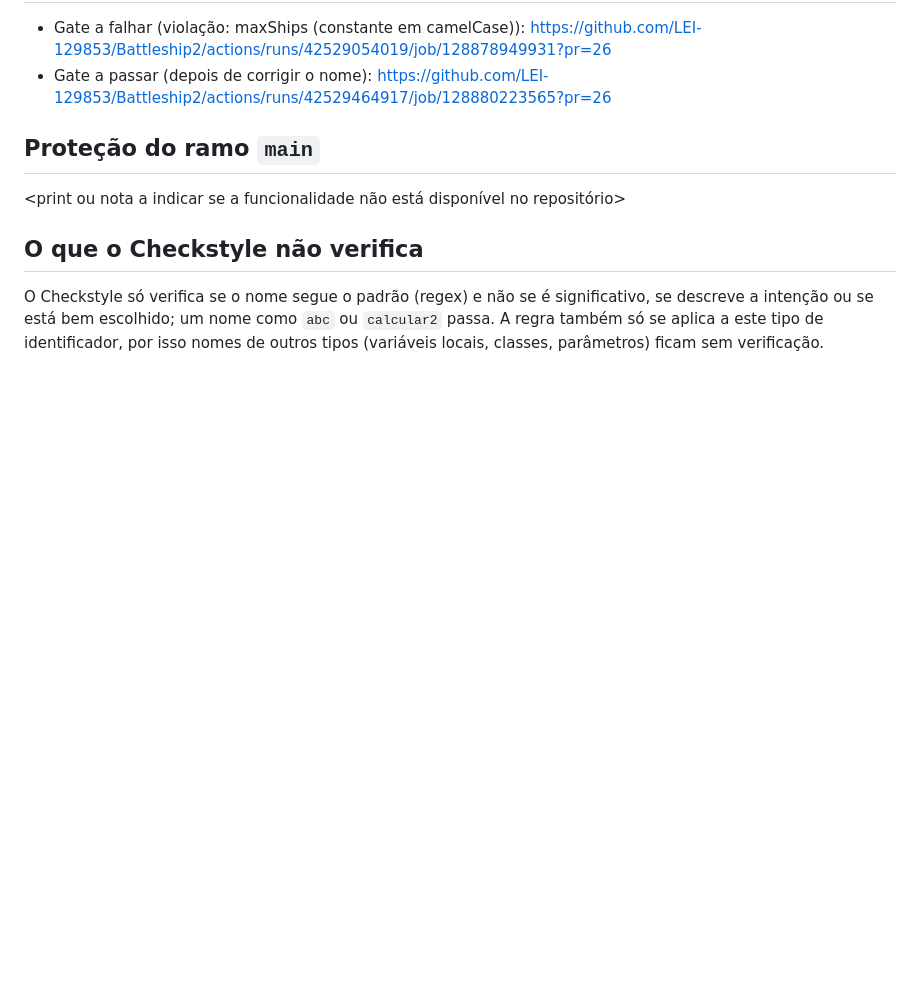
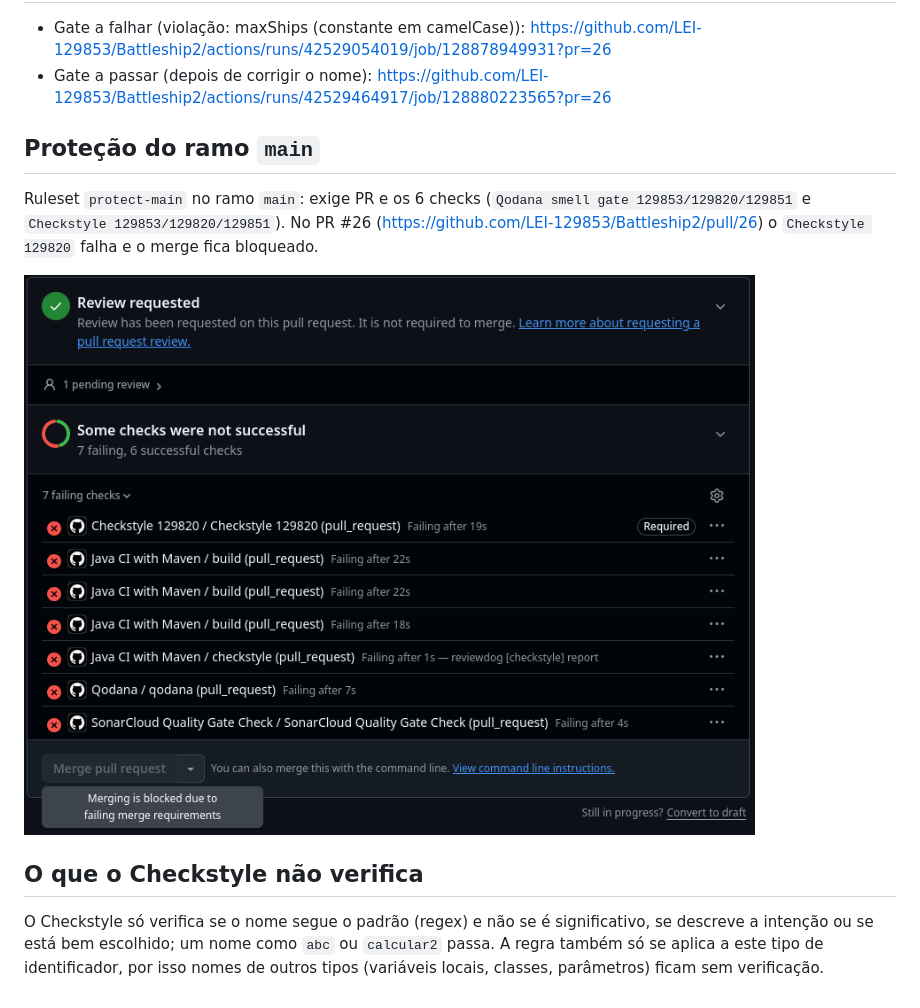
Before and after one commit to LEI-129853/Battleship2, a Markdown page: Checkstyle/README-129820.md, the part around the change. GitHub-like rendering; pictures changed too: Checkstyle/images/protecao-129820.png (added); blank space fills up the shorter version.

Commit message:
Protecao do main nos READMEs (129853)

```diff
--- a/Checkstyle/README-129820.md
+++ b/Checkstyle/README-129820.md
@@ -12,7 +12,10 @@
 - Gate a passar (depois de corrigir o nome): https://github.com/LEI-129853/Battleship2/actions/runs/42529464917/job/128880223565?pr=26
 
 ## Proteção do ramo `main`
-<print ou nota a indicar se a funcionalidade não está disponível no repositório>
+Ruleset `protect-main` no ramo `main`: exige PR e os 6 checks (`Qodana smell gate 129853/129820/129851` e `Checkstyle 129853/129820/129851`).
+No PR #26 (https://github.com/LEI-129853/Battleship2/pull/26) o `Checkstyle 129820` falha e o merge fica bloqueado.
+
+![Merge bloqueado](images/protecao-129820.png)
 
 ## O que o Checkstyle não verifica
 O Checkstyle só verifica se o nome segue o padrão (regex) e não se é significativo, se descreve a intenção ou se está bem escolhido; um nome como `abc` ou `calcular2` passa. A regra também só se aplica a este tipo de identificador, por isso nomes de outros tipos (variáveis locais, classes, parâmetros) ficam sem verificação.
```
Also changed, not shown: Qodana/README-129820.md (+4 -1 lines), Qodana/images/protecao-129820.png (added).
